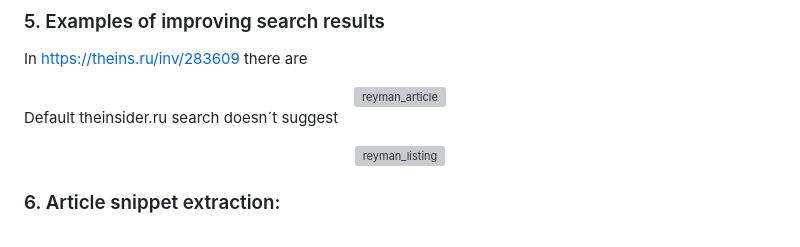
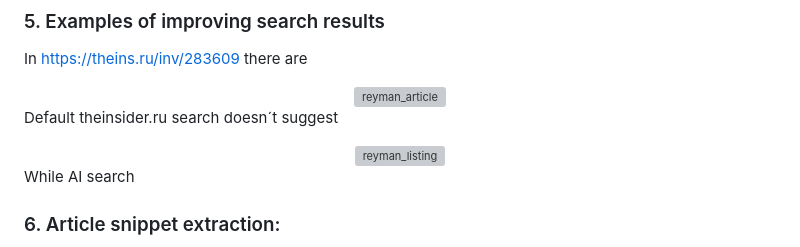
Before and after one commit to anatolii-serzhantov/the-insider-ai-search-bar, a Markdown page: README.md, the part around one of its changes. GitHub-like rendering; grey boxes are pictures that could not be loaded.

```diff
--- a/README.md
+++ b/README.md
@@ -35,6 +35,8 @@ In https://theins.ru/inv/283609 there are
 Default theinsider.ru search doesn´t suggest
 <div align="center"><img src="images/theinsru_винодельная_реймана_выдача.png" alt="reyman_listing"></div>
 
+While AI search
+
 ### 6. Article snippet extraction:
 The engine splits articles into sentences, scores each sentence based on query/synonym density, and dynamically extracts the top 3 most relevant sentences. Matches are highlighted using safe Regex replacements.
 
```
Also changed, not shown: other parts of README.md (+1 -1 lines).
